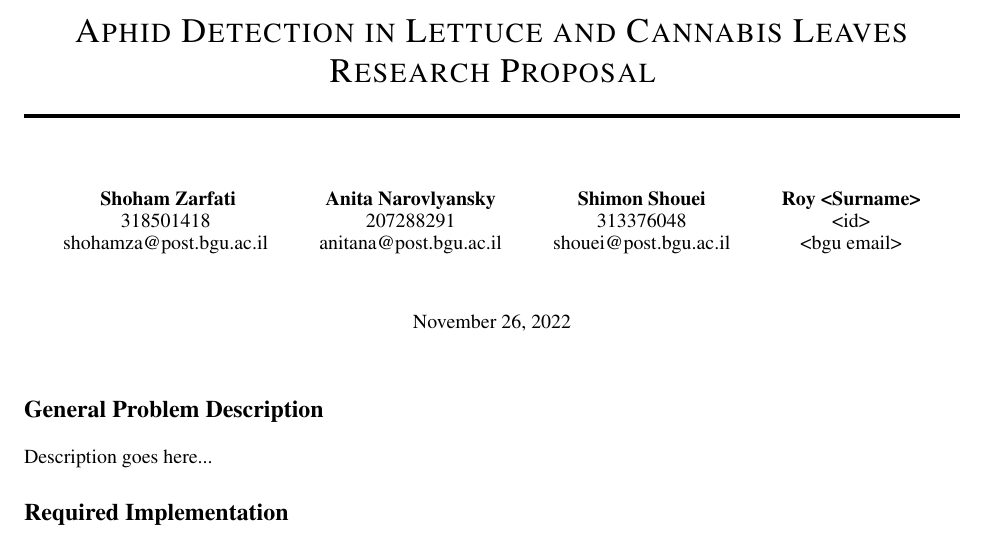
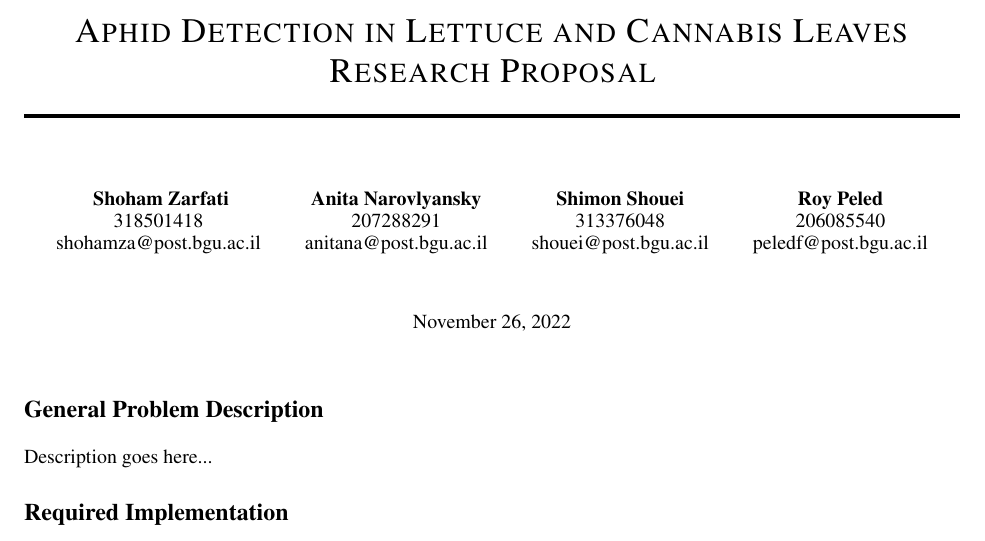
Before and after one commit to Zshoham/Aphidite, a LaTeX document (proposal/main.tex, which reads authors.tex): part of the page, cut so that both start at the same text. Compiled offline with pdfLaTeX.

Commit message:
Update authors.tex
add personal details

```diff
--- a/authors.tex
+++ b/authors.tex
@@ -11,7 +11,7 @@
   313376048 \\
   shouei@post.bgu.ac.il \\
   \And
-  Roy <Surname> \\
-  <id> \\
-  <bgu email> \\
+  Roy Peled \\
+  206085540 \\
+  peledf@post.bgu.ac.il \\
 }
```
